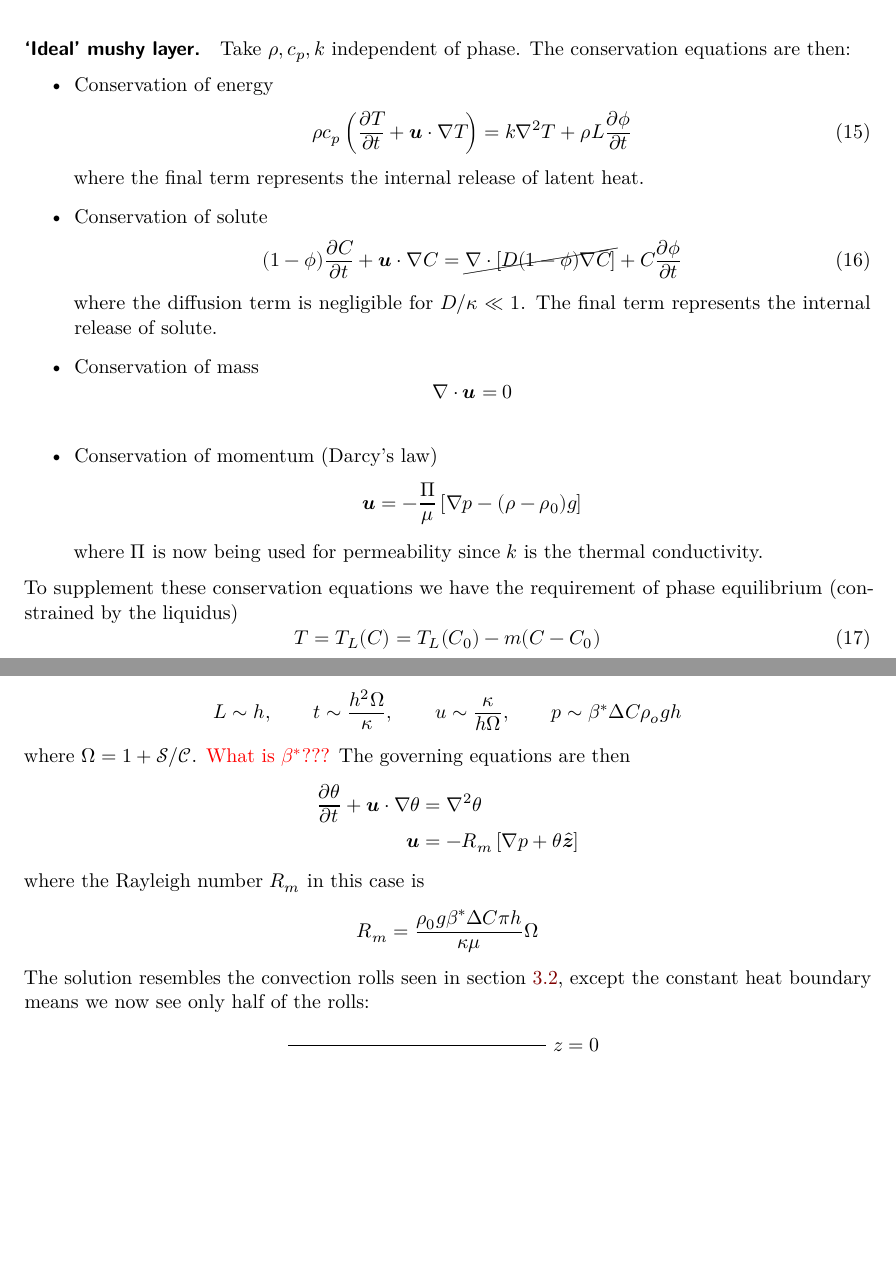
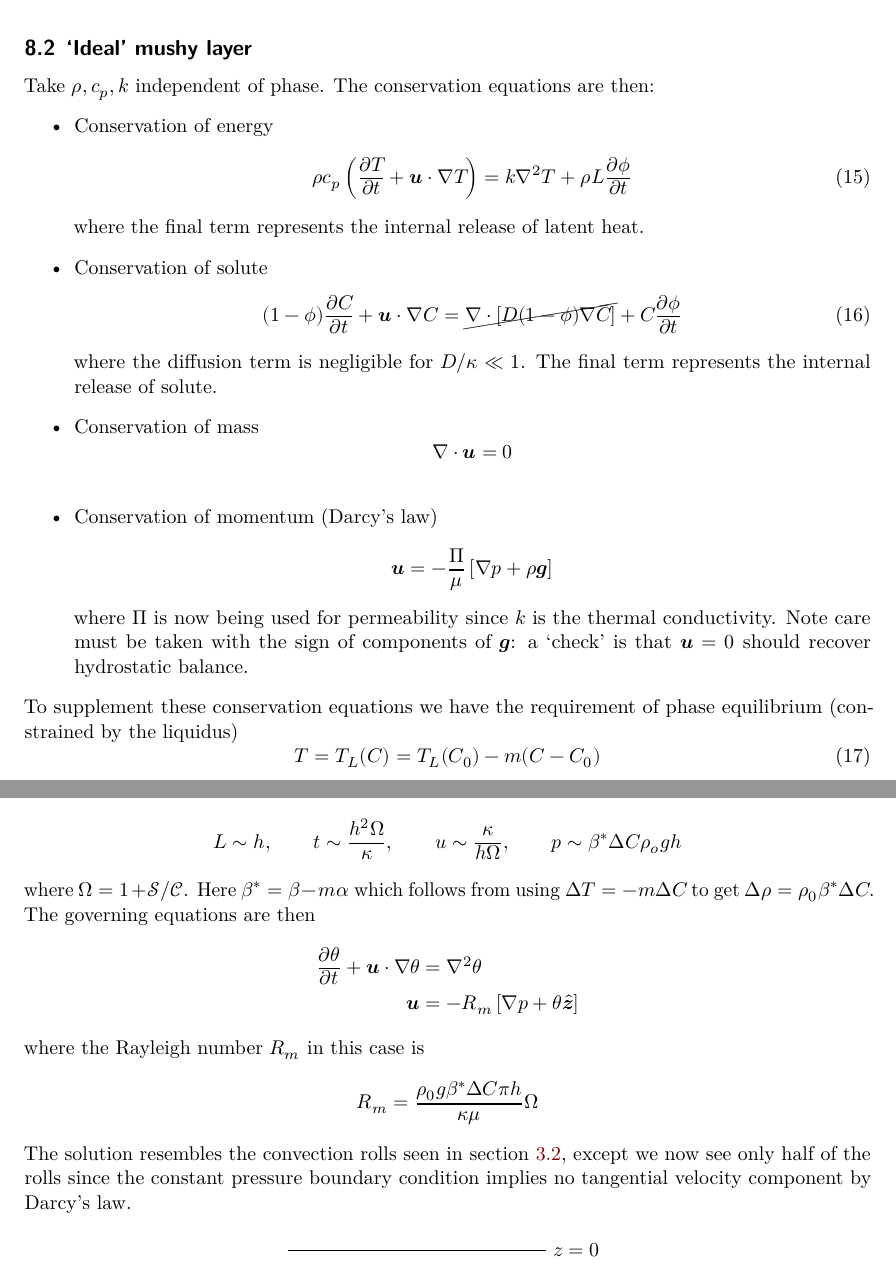
Before and after one commit to qntmCharles/notes_iii, a LaTeX document (fdse/fdse.tex): two parts of pages 35 and 37 of 42 before the commit and two parts of pages 35 and 37 of 43 after it, joined at a grey line, cut so that both start at the same text, the shorter picture padded with empty space. The pictures show the PDF file fdse/fdse.pdf that the author committed with the source.

Commit message:
updates/clarifications to FDSE

```diff
--- a/fdse/fdse.tex
+++ b/fdse/fdse.tex
@@ -2231,11 +2231,12 @@ conservation equations are then:
 		\end{equation}
 	\item Conservation of momentum (Darcy's law)
 		\begin{equation}
-			\u = -\frac{\Pi}{\mu} \left[ \nabla p - (\rho -
-			\rho_0)g\right]\label{eq:l11:4}
+			\u = -\frac{\Pi}{\mu} \left[ \nabla p + \rho \symbf{g}\right]\label{eq:l11:4}
 		\end{equation}
 		where $\Pi$ is now being used for permeability since $k$ is the
-		thermal conductivity.
+		thermal conductivity. Note care must be taken with the sign of
+		components of $\symbf{g}$: a `check' is that $\u = 0$ should recover
+		hydrostatic balance.
 \end{itemize}
 To supplement these conservation equations we have the requirement of phase
 equilibrium (constrained by the liquidus)
@@ -2332,7 +2333,8 @@ Non-dimensionalise the problem using scalings:
 	L \sim h, \hspace{2em} t \sim \frac{h^2 \Omega}{\kappa},\hspace{2em} u \sim
 	\frac{\kappa}{h\Omega},\hspace{2em} p \sim \beta^* \Delta C \rho_o g h
 \end{equation}
-where $\Omega = 1 + \S/\C$. \textcolor{red}{What is $\beta^*$???} The
+where $\Omega = 1 + \S/\C$. Here $\beta^* = \beta-m\alpha$ which follows from
+using $\Delta T = -m\Delta C$ to get $\Delta \rho = \rho_0 \beta^* \Delta C$. The
 governing equations are then
 \begin{align}
 	\frac{\partial \theta}{\partial t} + \u \cdot \nabla \theta &= \nabla^2
@@ -2344,7 +2346,8 @@ where the Rayleigh number $R_m$ in this case is
 	R_m = \frac{\rho_0 g \beta^* \Delta C \pi h}{\kappa \mu} \Omega
 \end{equation}
 The solution resembles the convection rolls seen in section~\ref{sec:conv},
-except the constant heat boundary means we now see only half of the rolls:
+except we now see only half of the rolls since the constant pressure boundary
+condition implies no tangential velocity component by Darcy's law.
 
 \begin{center}
 	\begin{tikzpicture}
```
Also changed, not shown: fdse/fdse.pdf, fdse/fdse.tex (6 more changed lines), 4 other files.
